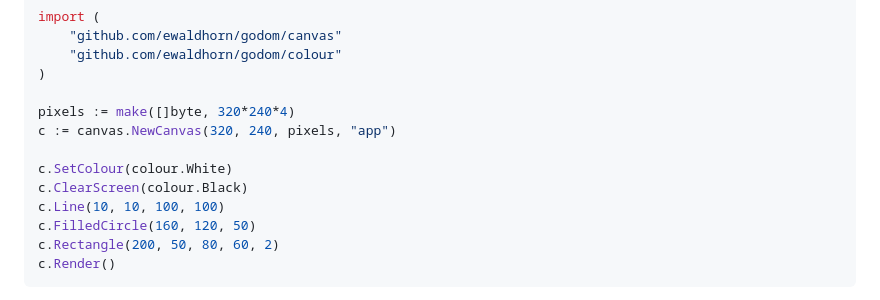
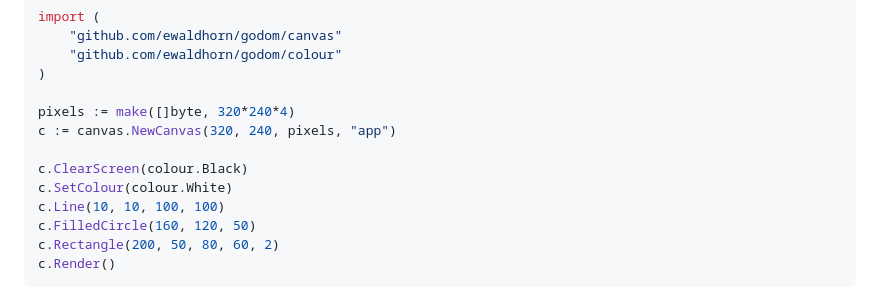
Before and after one commit to ewaldhorn/godom, a Markdown page: README.md, the part around the change. Rendered like a GitHub page.

Commit message:
Fix typo

```diff
--- a/README.md
+++ b/README.md
@@ -110,8 +110,8 @@ import (
 pixels := make([]byte, 320*240*4)
 c := canvas.NewCanvas(320, 240, pixels, "app")
 
+c.ClearScreen(colour.Black)
 c.SetColour(colour.White)
-c.ClearScreen(colour.Black)
 c.Line(10, 10, 100, 100)
 c.FilledCircle(160, 120, 50)
 c.Rectangle(200, 50, 80, 60, 2)
```
